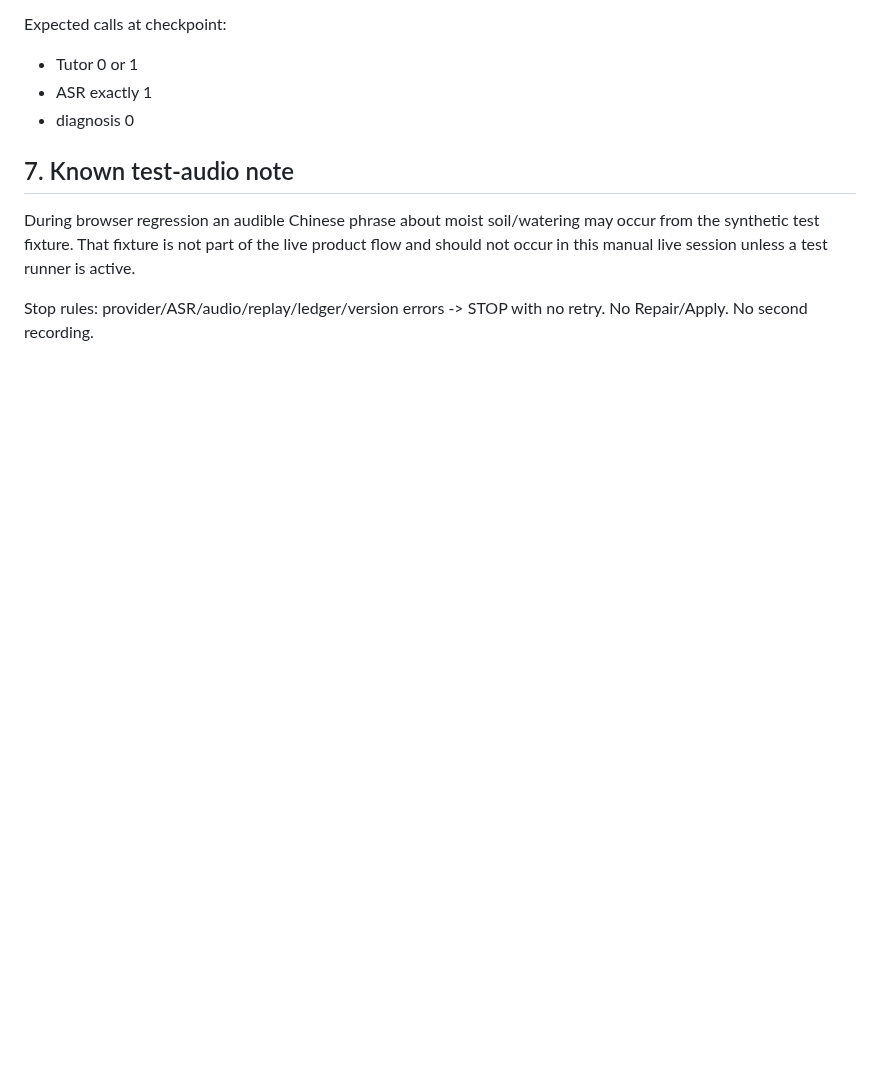
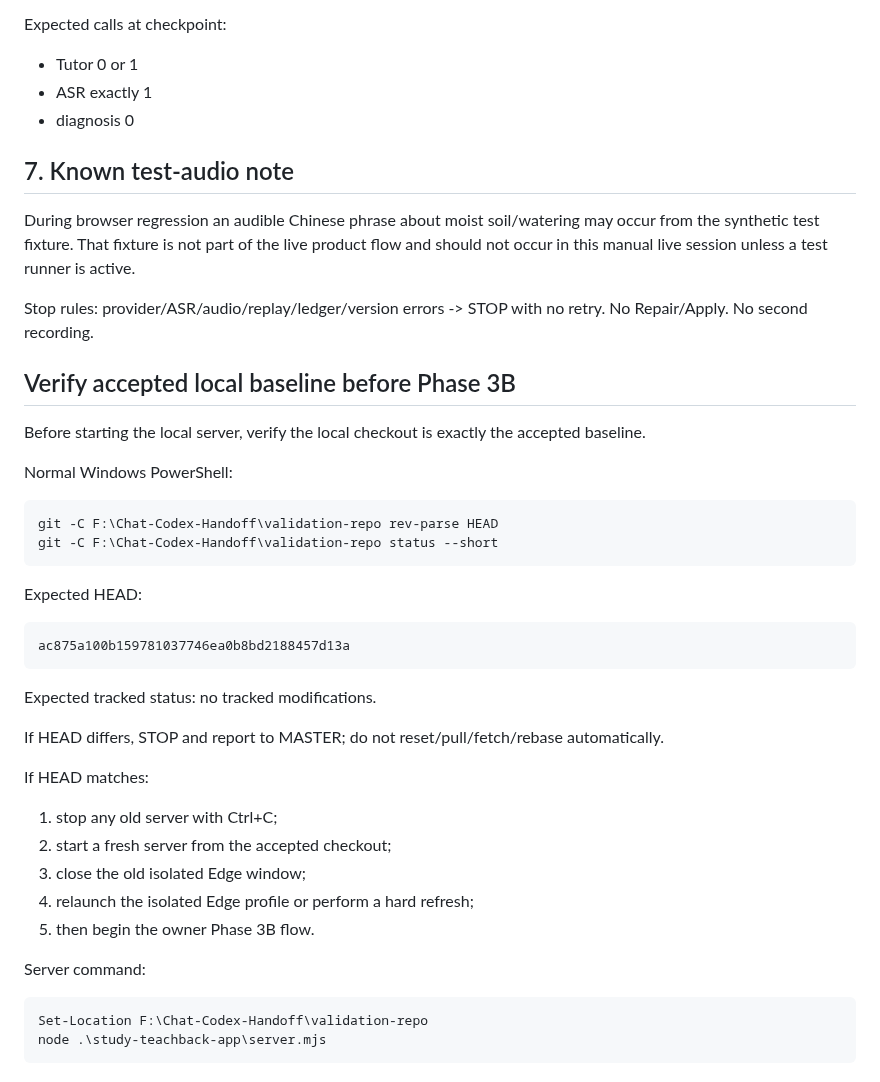
Before and after one commit to BenCCCCCCCCC/Chat-Codex-Handoff, a Markdown page: docs/master/HANDOFF.md, the part around the change. Drawn GitHub-style; blank space fills up the shorter version.

Commit message:
docs: add accepted baseline verification before live test

````diff
--- a/docs/master/HANDOFF.md
+++ b/docs/master/HANDOFF.md
@@ -112,3 +112,38 @@ During browser regression an audible Chinese phrase about moist soil/watering ma
 Stop rules: provider/ASR/audio/replay/ledger/version errors -> STOP with no retry.
 No Repair/Apply.
 No second recording.
+
+## Verify accepted local baseline before Phase 3B
+
+Before starting the local server, verify the local checkout is exactly the accepted baseline.
+
+Normal Windows PowerShell:
+
+```powershell
+git -C F:\Chat-Codex-Handoff\validation-repo rev-parse HEAD
+git -C F:\Chat-Codex-Handoff\validation-repo status --short
+```
+
+Expected HEAD:
+
+```text
+ac875a100b159781037746ea0b8bd2188457d13a
+```
+
+Expected tracked status: no tracked modifications.
+
+If HEAD differs, STOP and report to MASTER; do not reset/pull/fetch/rebase automatically.
+
+If HEAD matches:
+1. stop any old server with Ctrl+C;
+2. start a fresh server from the accepted checkout;
+3. close the old isolated Edge window;
+4. relaunch the isolated Edge profile or perform a hard refresh;
+5. then begin the owner Phase 3B flow.
+
+Server command:
+
+```powershell
+Set-Location F:\Chat-Codex-Handoff\validation-repo
+node .\study-teachback-app\server.mjs
+```
````
